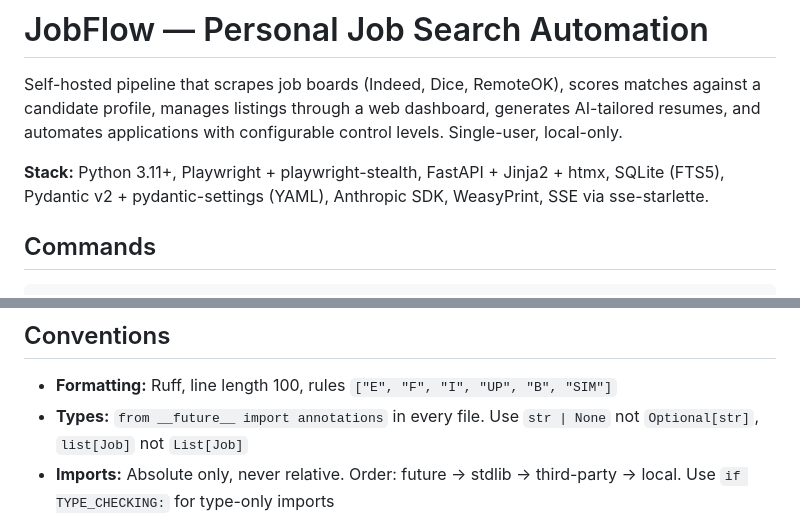
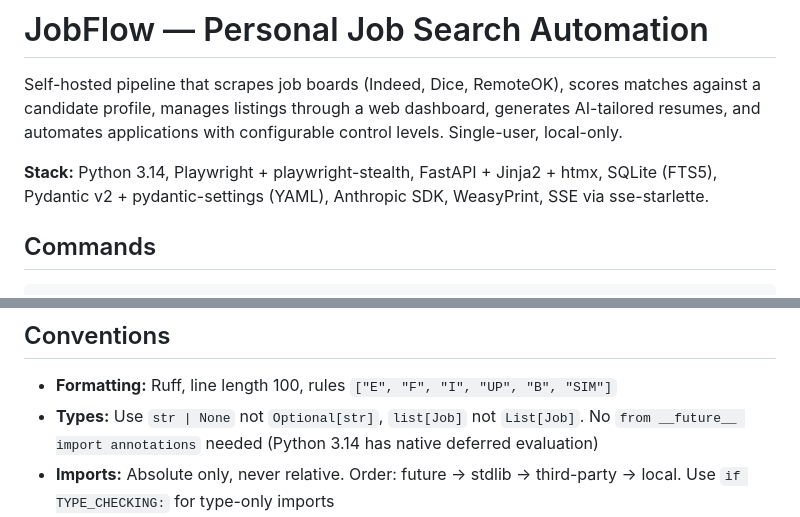
Before and after one commit to PatrykQuantumNomad/jobs, a Markdown page: .claude/CLAUDE.md, 2 parts joined by grey strips. GitHub-like rendering.

```diff
--- a/.claude/CLAUDE.md
+++ b/.claude/CLAUDE.md
@@ -2,7 +2,7 @@
 
 Self-hosted pipeline that scrapes job boards (Indeed, Dice, RemoteOK), scores matches against a candidate profile, manages listings through a web dashboard, generates AI-tailored resumes, and automates applications with configurable control levels. Single-user, local-only.
 
-**Stack:** Python 3.11+, Playwright + playwright-stealth, FastAPI + Jinja2 + htmx, SQLite (FTS5), Pydantic v2 + pydantic-settings (YAML), Anthropic SDK, WeasyPrint, SSE via sse-starlette.
+**Stack:** Python 3.14, Playwright + playwright-stealth, FastAPI + Jinja2 + htmx, SQLite (FTS5), Pydantic v2 + pydantic-settings (YAML), Anthropic SDK, WeasyPrint, SSE via sse-starlette.
 
 ## Commands
 
@@ -42,7 +42,7 @@ Five-phase pipeline (setup → login → search → score → apply) with plugga
 ## Conventions
 
 - **Formatting:** Ruff, line length 100, rules `["E", "F", "I", "UP", "B", "SIM"]`
-- **Types:** `from __future__ import annotations` in every file. Use `str | None` not `Optional[str]`, `list[Job]` not `List[Job]`
+- **Types:** Use `str | None` not `Optional[str]`, `list[Job]` not `List[Job]`. No `from __future__ import annotations` needed (Python 3.14 has native deferred evaluation)
 - **Imports:** Absolute only, never relative. Order: future → stdlib → third-party → local. Use `if TYPE_CHECKING:` for type-only imports
 - **Naming:** snake_case functions/vars, PascalCase classes, UPPER_CASE constants. Private with underscore prefix. Platform classes: `{Name}Platform`
 - **Pydantic:** `BaseModel` for domain objects, `BaseSettings` for config. `model_dump(mode="json")` for serialization. `@field_validator` with `@classmethod`
```
